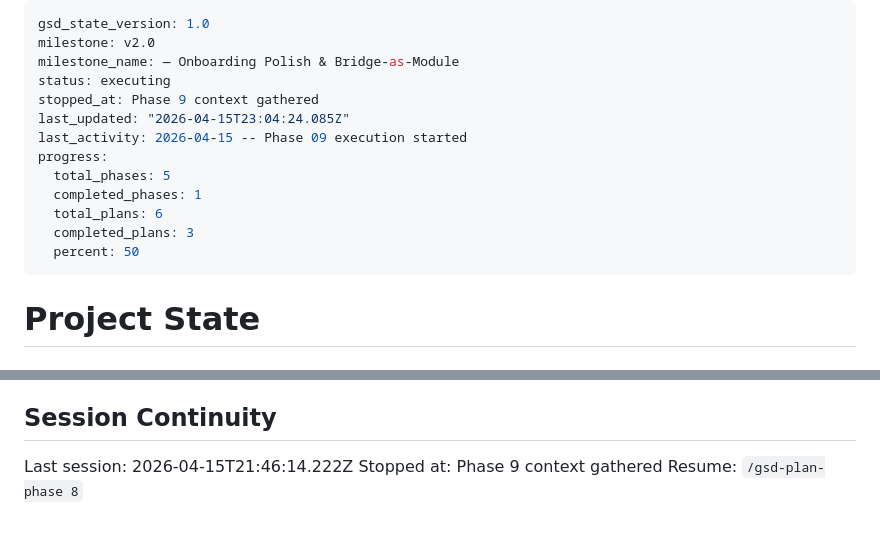
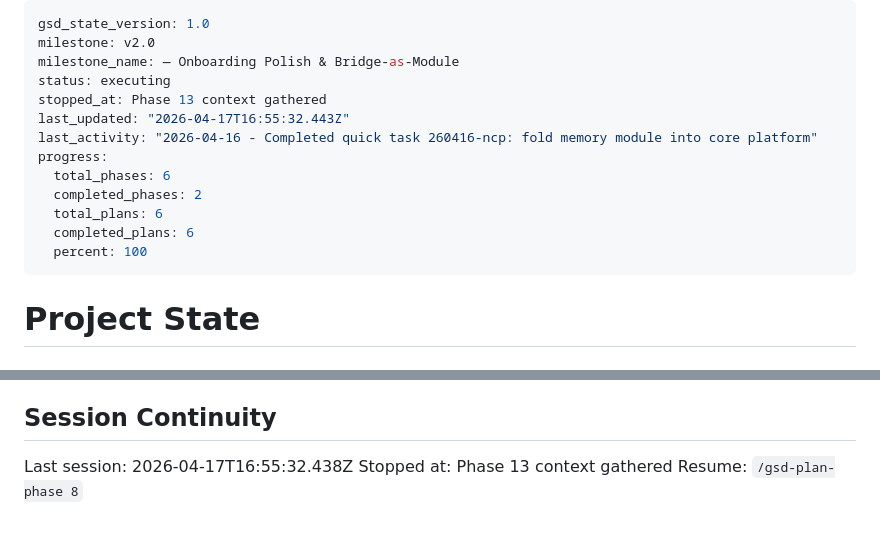
Before and after one commit to makscee/animaya, a Markdown page: .planning/STATE.md, 2 parts joined by grey strips. GitHub-like rendering.

Commit message:
docs(state): record phase 13 context session

```diff
--- a/.planning/STATE.md
+++ b/.planning/STATE.md
@@ -3,15 +3,15 @@ gsd_state_version: 1.0
 milestone: v2.0
 milestone_name: — Onboarding Polish & Bridge-as-Module
 status: executing
-stopped_at: Phase 9 context gathered
-last_updated: "2026-04-15T23:04:24.085Z"
-last_activity: 2026-04-15 -- Phase 09 execution started
+stopped_at: Phase 13 context gathered
+last_updated: "2026-04-17T16:55:32.443Z"
+last_activity: "2026-04-16 - Completed quick task 260416-ncp: fold memory module into core platform"
 progress:
-  total_phases: 5
-  completed_phases: 1
+  total_phases: 6
+  completed_phases: 2
   total_plans: 6
-  completed_plans: 3
-  percent: 50
+  completed_plans: 6
+  percent: 100
 ---
 
 # Project State
@@ -124,6 +124,6 @@ None — v2.0 roadmap validated with 100% requirement coverage (21/21).
 
 ## Session Continuity
 
-Last session: 2026-04-15T21:46:14.222Z
-Stopped at: Phase 9 context gathered
+Last session: 2026-04-17T16:55:32.438Z
+Stopped at: Phase 13 context gathered
 Resume: `/gsd-plan-phase 8`
```
